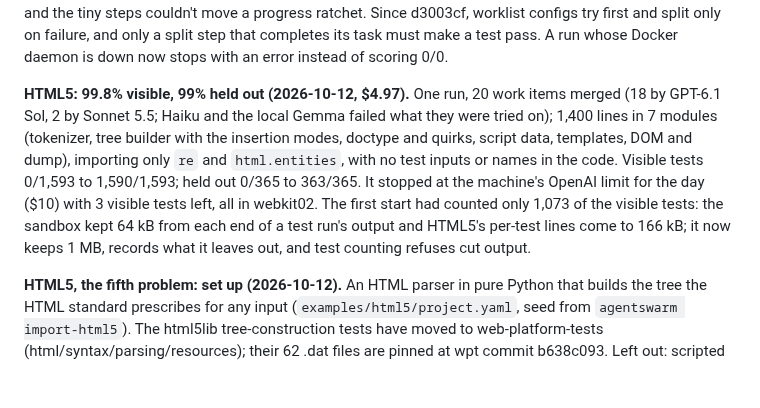
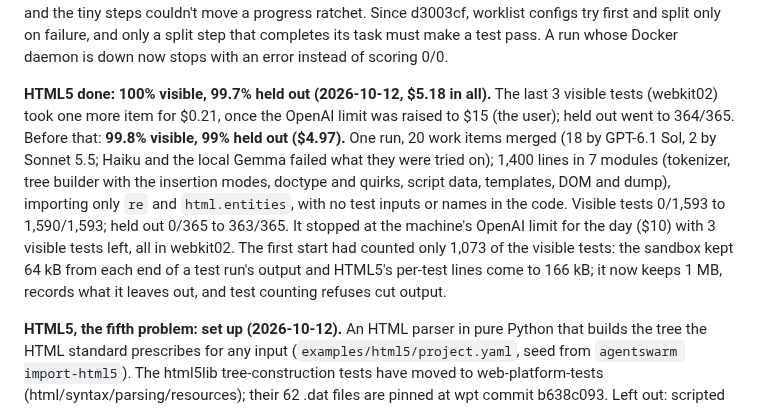
Before and after one commit to andreasatle/agentswarm, a Markdown page: docs/ROADMAP.md, the part around the change. GitHub-like rendering; blank space fills up the shorter version.

Commit message:
HTML5 done: 1,593/1,593 visible, 364/365 held out, $5.18 in all
Co-Authored-By: Claude Opus 5.5 <noreply@anthropic.com>

```diff
--- a/docs/ROADMAP.md
+++ b/docs/ROADMAP.md
@@ -79,7 +79,7 @@ The research question, studied once the framework behaves well: against a single
 
 **CommonMark done: 89% to 100% in one run (2026-10-12, $0.49).** Back in the ordinary worklist loop: three items (link reference definitions, one emphasis example, tabs), each merged by GPT-6.1 Sol on its first attempt, tried whole before any split. The converter passes 522 of 522 visible examples and 130 of 130 held out; fixing link reference definitions also fixed the links and images that use them. The first try at this (2026-10-11, $1.17) gained nothing: the planner split one item three levels deep before any model tried it, and the tiny steps couldn't move a progress ratchet. Since d3003cf, worklist configs try first and split only on failure, and only a split step that completes its task must make a test pass. A run whose Docker daemon is down now stops with an error instead of scoring 0/0.
 
-**HTML5: 99.8% visible, 99% held out (2026-10-12, $4.97).** One run, 20 work items merged (18 by GPT-6.1 Sol, 2 by Sonnet 5.5; Haiku and the local Gemma failed what they were tried on); 1,400 lines in 7 modules (tokenizer, tree builder with the insertion modes, doctype and quirks, script data, templates, DOM and dump), importing only `re` and `html.entities`, with no test inputs or names in the code. Visible tests 0/1,593 to 1,590/1,593; held out 0/365 to 363/365. It stopped at the machine's OpenAI limit for the day ($10) with 3 visible tests left, all in webkit02. The first start had counted only 1,073 of the visible tests: the sandbox kept 64 kB from each end of a test run's output and HTML5's per-test lines come to 166 kB; it now keeps 1 MB, records what it leaves out, and test counting refuses cut output.
+**HTML5 done: 100% visible, 99.7% held out (2026-10-12, $5.18 in all).** The last 3 visible tests (webkit02) took one more item for $0.21, once the OpenAI limit was raised to $15 (the user); held out went to 364/365. Before that: **99.8% visible, 99% held out ($4.97).** One run, 20 work items merged (18 by GPT-6.1 Sol, 2 by Sonnet 5.5; Haiku and the local Gemma failed what they were tried on); 1,400 lines in 7 modules (tokenizer, tree builder with the insertion modes, doctype and quirks, script data, templates, DOM and dump), importing only `re` and `html.entities`, with no test inputs or names in the code. Visible tests 0/1,593 to 1,590/1,593; held out 0/365 to 363/365. It stopped at the machine's OpenAI limit for the day ($10) with 3 visible tests left, all in webkit02. The first start had counted only 1,073 of the visible tests: the sandbox kept 64 kB from each end of a test run's output and HTML5's per-test lines come to 166 kB; it now keeps 1 MB, records what it leaves out, and test counting refuses cut output.
 
 **HTML5, the fifth problem: set up (2026-10-12).** An HTML parser in pure Python that builds the tree the HTML standard prescribes for any input (`examples/html5/project.yaml`, seed from `agentswarm import-html5`). The html5lib tree-construction tests have moved to web-platform-tests (html/syntax/parsing/resources); their 62 .dat files are pinned at wpt commit b638c093. Left out: scripted tests (they need a script engine) and pending spec changes. 1,958 tests (206 of them fragments), 1,593 visible in 83 files of at most 40, 365 held out. Checked: an oracle passes all 1,958 through the generated files, the stub none, and the framework counts every one; no reference parser was installed to check semantics, the tests being the browsers' own. The suite's README describes the tree dump for the agents, with an example of ours, not one of the tests. Also new: importers share one base (`evaluation/seed.py`), which writes every seed byte for byte as before.
 
```
Also changed, not shown: docs/CHANGELOG.md (+2 -2 lines).
